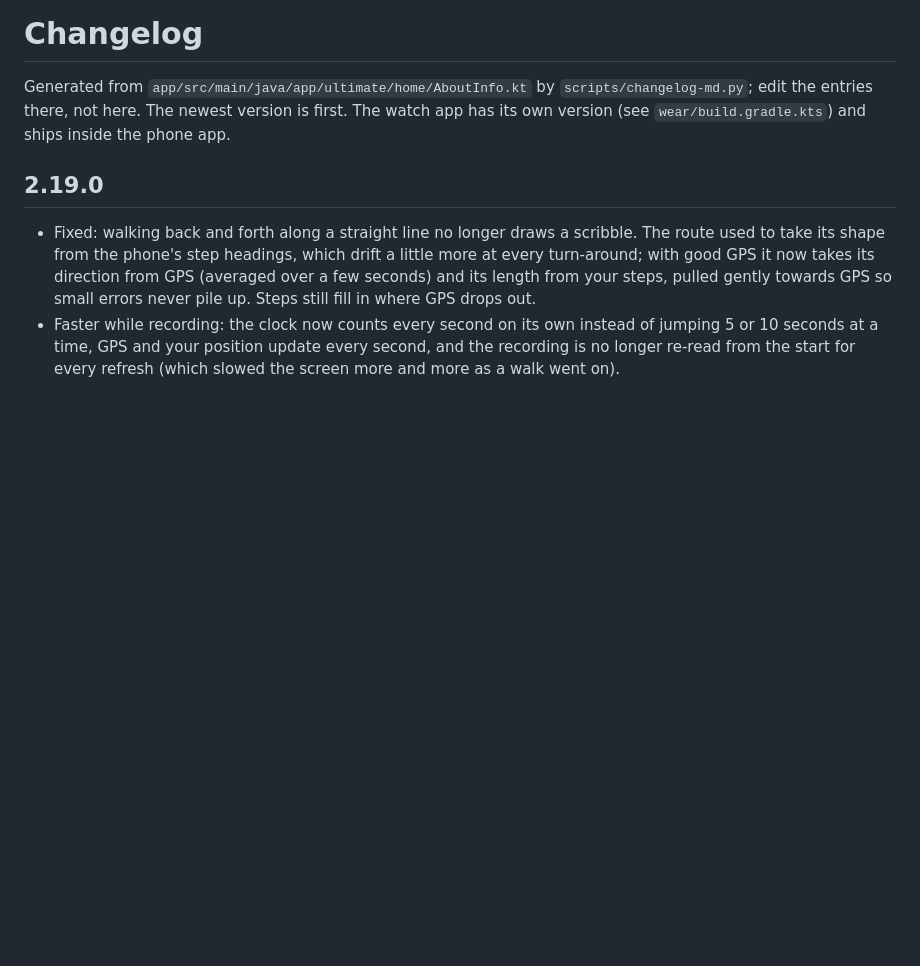
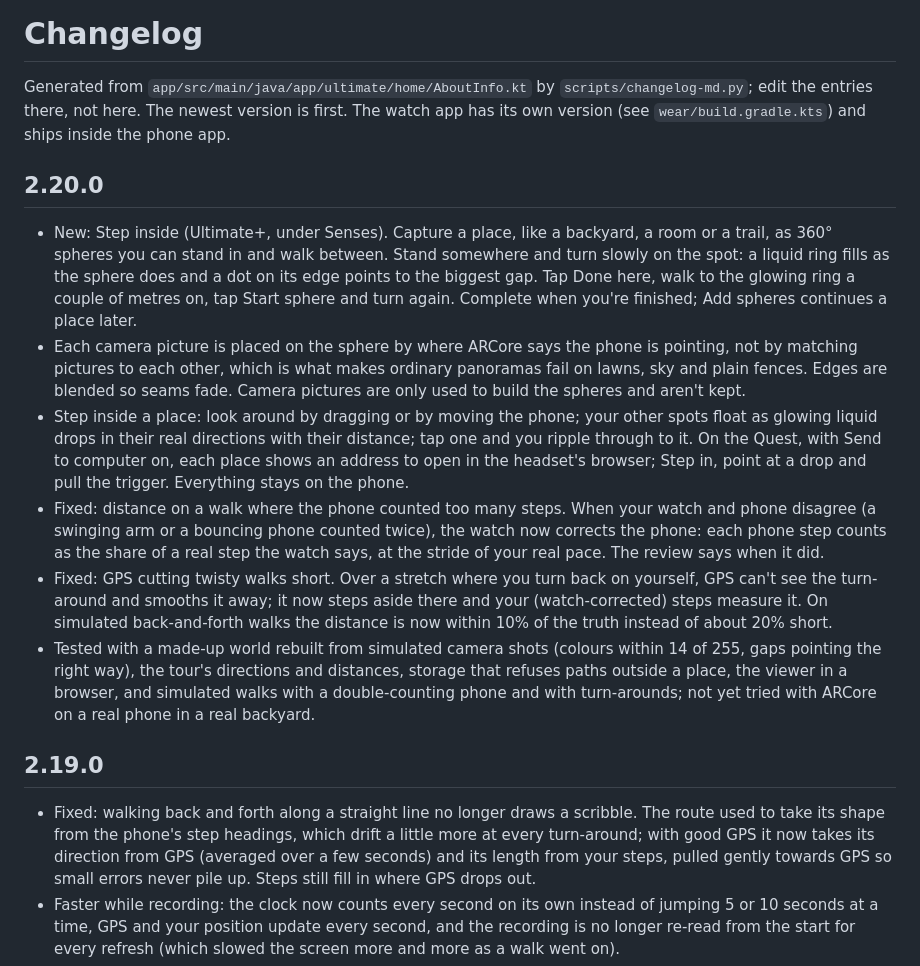
Before and after one commit to mosrvs2025/ultimate-android, a Markdown page: CHANGELOG.md, the part around the change. Rendered like a GitHub page; blank space fills up the shorter version.

```diff
--- a/CHANGELOG.md
+++ b/CHANGELOG.md
@@ -2,6 +2,14 @@
 
 Generated from `app/src/main/java/app/ultimate/home/AboutInfo.kt` by `scripts/changelog-md.py`; edit the entries there, not here.
 The newest version is first. The watch app has its own version (see `wear/build.gradle.kts`) and ships inside the phone app.
+
+## 2.20.0
+- New: Step inside (Ultimate+, under Senses). Capture a place, like a backyard, a room or a trail, as 360° spheres you can stand in and walk between. Stand somewhere and turn slowly on the spot: a liquid ring fills as the sphere does and a dot on its edge points to the biggest gap. Tap Done here, walk to the glowing ring a couple of metres on, tap Start sphere and turn again. Complete when you're finished; Add spheres continues a place later.
+- Each camera picture is placed on the sphere by where ARCore says the phone is pointing, not by matching pictures to each other, which is what makes ordinary panoramas fail on lawns, sky and plain fences. Edges are blended so seams fade. Camera pictures are only used to build the spheres and aren't kept.
+- Step inside a place: look around by dragging or by moving the phone; your other spots float as glowing liquid drops in their real directions with their distance; tap one and you ripple through to it. On the Quest, with Send to computer on, each place shows an address to open in the headset's browser; Step in, point at a drop and pull the trigger. Everything stays on the phone.
+- Fixed: distance on a walk where the phone counted too many steps. When your watch and phone disagree (a swinging arm or a bouncing phone counted twice), the watch now corrects the phone: each phone step counts as the share of a real step the watch says, at the stride of your real pace. The review says when it did.
+- Fixed: GPS cutting twisty walks short. Over a stretch where you turn back on yourself, GPS can't see the turn-around and smooths it away; it now steps aside there and your (watch-corrected) steps measure it. On simulated back-and-forth walks the distance is now within 10% of the truth instead of about 20% short.
+- Tested with a made-up world rebuilt from simulated camera shots (colours within 14 of 255, gaps pointing the right way), the tour's directions and distances, storage that refuses paths outside a place, the viewer in a browser, and simulated walks with a double-counting phone and with turn-arounds; not yet tried with ARCore on a real phone in a real backyard.
 
 ## 2.19.0
 - Fixed: walking back and forth along a straight line no longer draws a scribble. The route used to take its shape from the phone's step headings, which drift a little more at every turn-around; with good GPS it now takes its direction from GPS (averaged over a few seconds) and its length from your steps, pulled gently towards GPS so small errors never pile up. Steps still fill in where GPS drops out.
```
Also changed, not shown: README.md (+1 -1 lines), docs/CURRENT_STATE.md (+1 -1 lines), docs/screenshots/step-inside-viewer.png (added), 3 other files.
